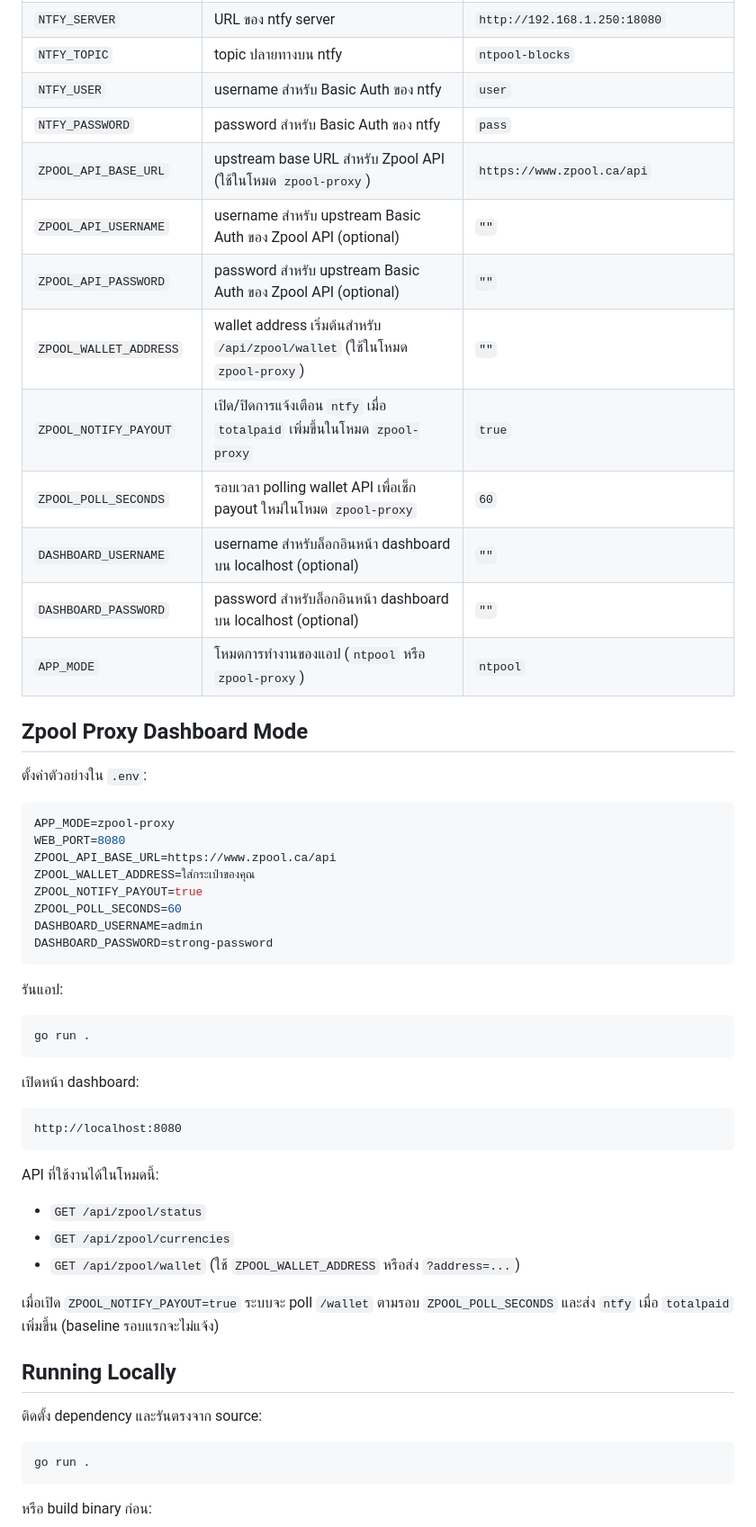
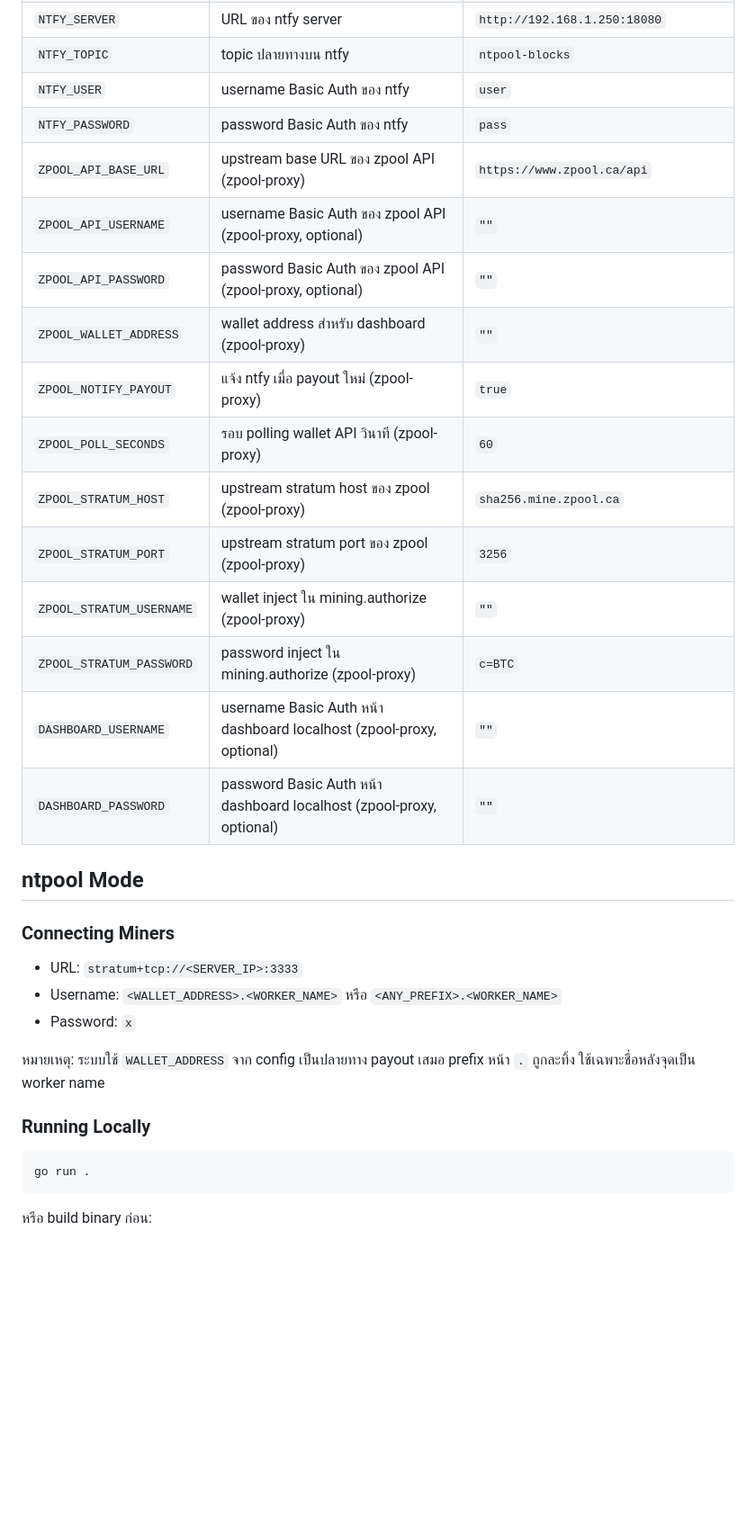
Before and after one commit to Walofz/ntpool, a Markdown page: README.md, the part around one of its changes. Shown at 90% size. Drawn GitHub-style; blank space fills up the shorter version.

````diff
--- a/README.md
+++ b/README.md
@@ -94,55 +107,31 @@ cp .env.example .env
 | `NTFY_SERVER` | URL ของ ntfy server | `http://192.168.1.250:18080` |
 | `NTFY_TOPIC` | topic ปลายทางบน ntfy | `ntpool-blocks` |
-| `NTFY_USER` | username สำหรับ Basic Auth ของ ntfy | `user` |
-| `NTFY_PASSWORD` | password สำหรับ Basic Auth ของ ntfy | `pass` |
-| `ZPOOL_API_BASE_URL` | upstream base URL สำหรับ Zpool API (ใช้ในโหมด `zpool-proxy`) | `https://www.zpool.ca/api` |
-| `ZPOOL_API_USERNAME` | username สำหรับ upstream Basic Auth ของ Zpool API (optional) | `""` |
-| `ZPOOL_API_PASSWORD` | password สำหรับ upstream Basic Auth ของ Zpool API (optional) | `""` |
-| `ZPOOL_WALLET_ADDRESS` | wallet address เริ่มต้นสำหรับ `/api/zpool/wallet` (ใช้ในโหมด `zpool-proxy`) | `""` |
-| `ZPOOL_NOTIFY_PAYOUT` | เปิด/ปิดการแจ้งเตือน `ntfy` เมื่อ `totalpaid` เพิ่มขึ้นในโหมด `zpool-proxy` | `true` |
-| `ZPOOL_POLL_SECONDS` | รอบเวลา polling wallet API เพื่อเช็ก payout ใหม่ในโหมด `zpool-proxy` | `60` |
-| `DASHBOARD_USERNAME` | username สำหรับล็อกอินหน้า dashboard บน localhost (optional) | `""` |
-| `DASHBOARD_PASSWORD` | password สำหรับล็อกอินหน้า dashboard บน localhost (optional) | `""` |
-| `APP_MODE` | โหมดการทำงานของแอป (`ntpool` หรือ `zpool-proxy`) | `ntpool` |
+| `NTFY_USER` | username Basic Auth ของ ntfy | `user` |
+| `NTFY_PASSWORD` | password Basic Auth ของ ntfy | `pass` |
+| `ZPOOL_API_BASE_URL` | upstream base URL ของ zpool API (zpool-proxy) | `https://www.zpool.ca/api` |
+| `ZPOOL_API_USERNAME` | username Basic Auth ของ zpool API (zpool-proxy, optional) | `""` |
+| `ZPOOL_API_PASSWORD` | password Basic Auth ของ zpool API (zpool-proxy, optional) | `""` |
+| `ZPOOL_WALLET_ADDRESS` | wallet address สำหรับ dashboard (zpool-proxy) | `""` |
+| `ZPOOL_NOTIFY_PAYOUT` | แจ้ง ntfy เมื่อ payout ใหม่ (zpool-proxy) | `true` |
+| `ZPOOL_POLL_SECONDS` | รอบ polling wallet API วินาที (zpool-proxy) | `60` |
+| `ZPOOL_STRATUM_HOST` | upstream stratum host ของ zpool (zpool-proxy) | `sha256.mine.zpool.ca` |
+| `ZPOOL_STRATUM_PORT` | upstream stratum port ของ zpool (zpool-proxy) | `3256` |
+| `ZPOOL_STRATUM_USERNAME` | wallet inject ใน mining.authorize (zpool-proxy) | `""` |
+| `ZPOOL_STRATUM_PASSWORD` | password inject ใน mining.authorize (zpool-proxy) | `c=BTC` |
+| `DASHBOARD_USERNAME` | username Basic Auth หน้า dashboard localhost (zpool-proxy, optional) | `""` |
+| `DASHBOARD_PASSWORD` | password Basic Auth หน้า dashboard localhost (zpool-proxy, optional) | `""` |
 
-## Zpool Proxy Dashboard Mode
+## ntpool Mode
 
-ตั้งค่าตัวอย่างใน `.env`:
+### Connecting Miners
 
-```env
-APP_MODE=zpool-proxy
-WEB_PORT=8080
-ZPOOL_API_BASE_URL=https://www.zpool.ca/api
-ZPOOL_WALLET_ADDRESS=ใส่กระเป๋าของคุณ
-ZPOOL_NOTIFY_PAYOUT=true
-ZPOOL_POLL_SECONDS=60
-DASHBOARD_USERNAME=admin
-DASHBOARD_PASSWORD=strong-password
-```
+- URL: `stratum+tcp://<SERVER_IP>:3333`
+- Username: `<WALLET_ADDRESS>.<WORKER_NAME>` หรือ `<ANY_PREFIX>.<WORKER_NAME>`
+- Password: `x`
 
-รันแอป:
+หมายเหตุ: ระบบใช้ `WALLET_ADDRESS` จาก config เป็นปลายทาง payout เสมอ prefix หน้า `.` ถูกละทิ้ง ใช้เฉพาะชื่อหลังจุดเป็น worker name
 
-```bash
-go run .
-```
-
-เปิดหน้า dashboard:
-
-```text
-http://localhost:8080
-```
-
-API ที่ใช้งานได้ในโหมดนี้:
-
-- `GET /api/zpool/status`
-- `GET /api/zpool/currencies`
-- `GET /api/zpool/wallet` (ใช้ `ZPOOL_WALLET_ADDRESS` หรือส่ง `?address=...`)
-
-เมื่อเปิด `ZPOOL_NOTIFY_PAYOUT=true` ระบบจะ poll `/wallet` ตามรอบ `ZPOOL_POLL_SECONDS` และส่ง `ntfy` เมื่อ `totalpaid` เพิ่มขึ้น (baseline รอบแรกจะไม่แจ้ง)
-
-## Running Locally
-
-ติดตั้ง dependency และรันตรงจาก source:
+### Running Locally
 
 ```bash
 go run .
````
Also changed, not shown: other parts of README.md (+114 -62 lines).
